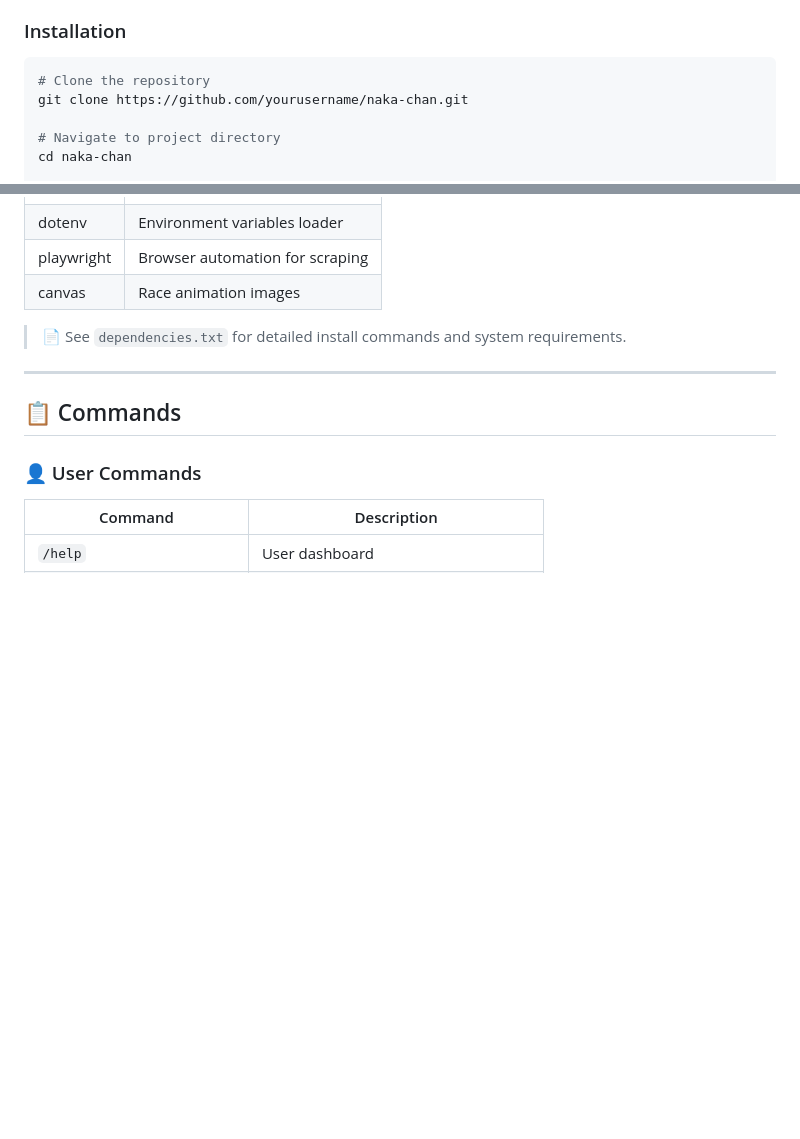
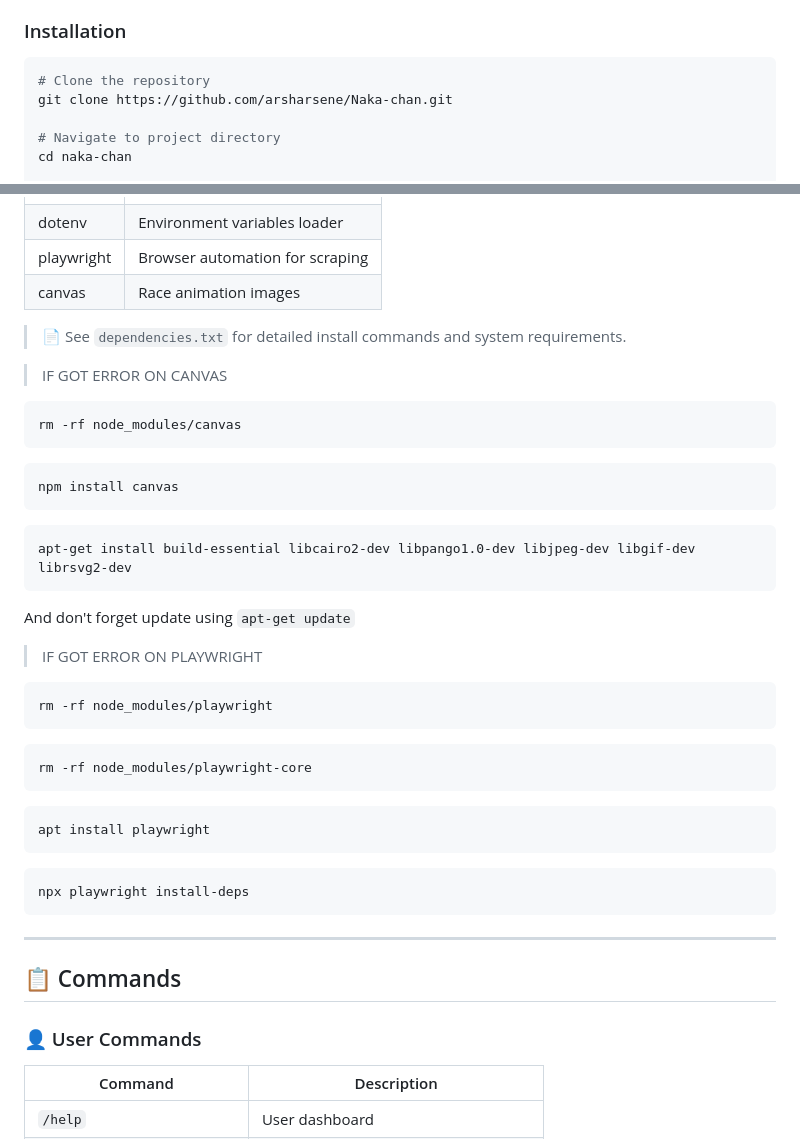
Before and after one commit to arsharsene/Naka-chan, a Markdown page: README.md, 2 parts joined by grey strips. GitHub-like rendering; blank space fills up the shorter version.

Commit message:
added how to fix error

````diff
--- a/README.md
+++ b/README.md
@@ -83,7 +83,7 @@ Whether you're here because you love Uma Musume, you have a gambling addiction (
 
 ```bash
 # Clone the repository
-git clone https://github.com/yourusername/naka-chan.git
+git clone https://github.com/arsharsene/Naka-chan.git
 
 # Navigate to project directory
 cd naka-chan
@@ -130,6 +130,35 @@ npm install discord.js dotenv canvas playwright
 
 > 📄 See `dependencies.txt` for detailed install commands and system requirements.
 
+> IF GOT ERROR ON CANVAS
+
+```bash
+rm -rf node_modules/canvas
+```
+
+```bash
+npm install canvas
+```
+
+```bash
+apt-get install build-essential libcairo2-dev libpango1.0-dev libjpeg-dev libgif-dev librsvg2-dev
+```
+
+And don't forget update using ```apt-get update```
+
+> IF GOT ERROR ON PLAYWRIGHT
+```bash
+rm -rf node_modules/playwright
+```
+```bash
+rm -rf node_modules/playwright-core
+```
+```bash
+apt install playwright
+```
+```bash
+npx playwright install-deps
+```
 ---
 
 ## 📋 Commands
````
